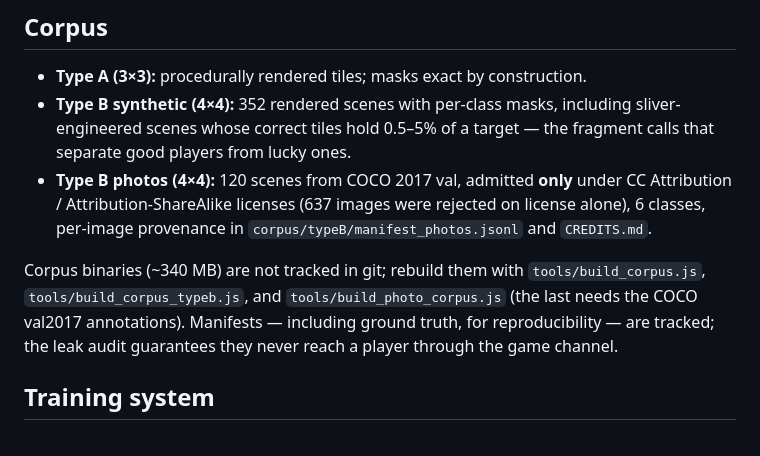
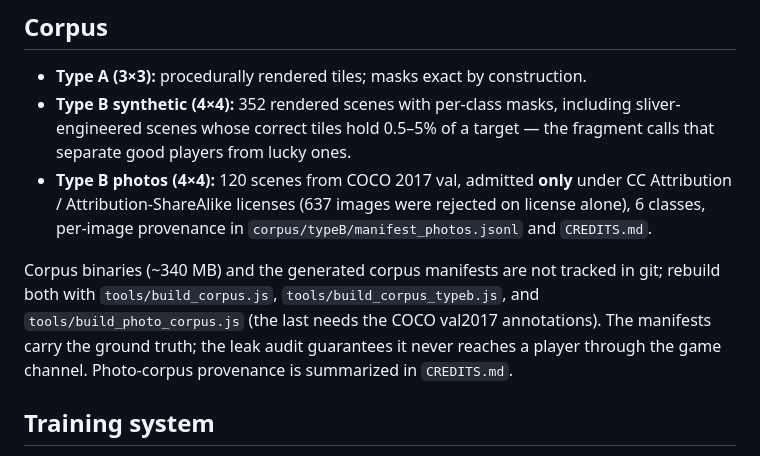
Before and after one commit to mildchef/Muse-Captcha-Gym, a Markdown page: README.md, the part around the change. Rendered like a GitHub page.

Commit message:
Corpus docs: manifests are generated artifacts

```diff
--- a/README.md
+++ b/README.md
@@ -70,11 +70,12 @@ node server.js          # listens on port 8931
   rejected on license alone), 6 classes, per-image provenance in
   `corpus/typeB/manifest_photos.jsonl` and `CREDITS.md`.
 
-Corpus binaries (~340 MB) are not tracked in git; rebuild them with
-`tools/build_corpus.js`, `tools/build_corpus_typeb.js`, and
-`tools/build_photo_corpus.js` (the last needs the COCO val2017 annotations).
-Manifests — including ground truth, for reproducibility — are tracked; the
-leak audit guarantees they never reach a player through the game channel.
+Corpus binaries (~340 MB) and the generated corpus manifests are not
+tracked in git; rebuild both with `tools/build_corpus.js`,
+`tools/build_corpus_typeb.js`, and `tools/build_photo_corpus.js` (the last
+needs the COCO val2017 annotations). The manifests carry the ground truth;
+the leak audit guarantees it never reaches a player through the game
+channel. Photo-corpus provenance is summarized in `CREDITS.md`.
 
 ## Training system
 
```
